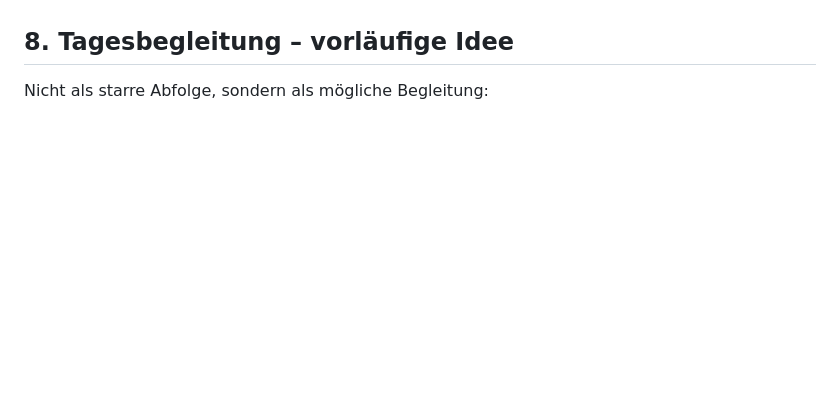
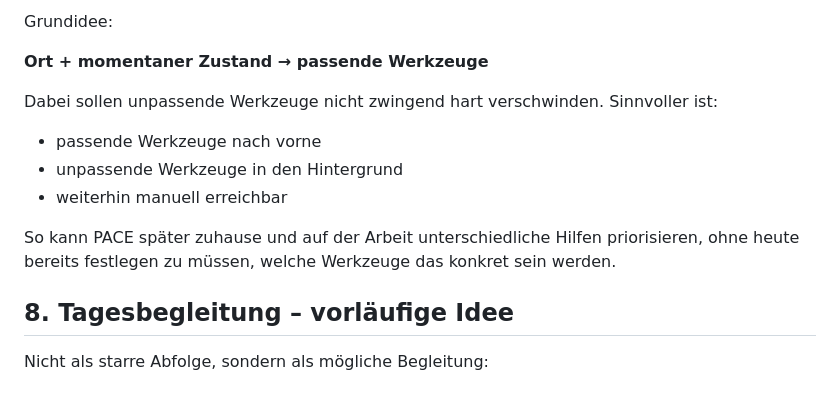
Before and after one commit to david-bassler/PACE, a Markdown page: FEATURELISTE.md, the part around one of its changes. Drawn GitHub-style; blank space fills up the shorter version.

```diff
--- a/FEATURELISTE.md
+++ b/FEATURELISTE.md
@@ -478,3 +536,15 @@ Auch wenn PACE seine reflektierende Oberfläche wegen hoher Nutzung reduziert, k
+Grundidee:
+
+**Ort + momentaner Zustand → passende Werkzeuge**
+
+Dabei sollen unpassende Werkzeuge nicht zwingend hart verschwinden. Sinnvoller ist:
+
+- passende Werkzeuge nach vorne
+- unpassende Werkzeuge in den Hintergrund
+- weiterhin manuell erreichbar
+
+So kann PACE später zuhause und auf der Arbeit unterschiedliche Hilfen priorisieren, ohne heute bereits festlegen zu müssen, welche Werkzeuge das konkret sein werden.
+
 ## 8. Tagesbegleitung – vorläufige Idee
 
 Nicht als starre Abfolge, sondern als mögliche Begleitung:
```
Also changed, not shown: other parts of FEATURELISTE.md (+58 -0 lines).
